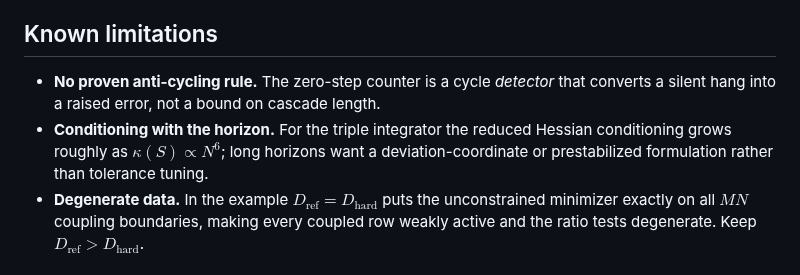
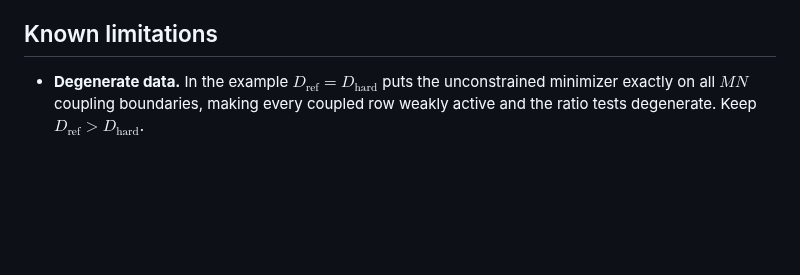
Before and after one commit to HSaleki/Semi-disitributed-Optimization-method-for-MPC, a Markdown page: README.md, the part around the change. Drawn GitHub-style; blank space fills up the shorter version.

```diff
--- a/README.md
+++ b/README.md
@@ -165,11 +165,6 @@ the exact call.
 
 ## Known limitations
 
-- **No proven anti-cycling rule.** The zero-step counter is a cycle *detector* that converts a
-  silent hang into a raised error, not a bound on cascade length.
-- **Conditioning with the horizon.** For the triple integrator the reduced Hessian conditioning
-  grows roughly as $\kappa(S) \propto N^6$; long horizons want a deviation-coordinate or
-  prestabilized formulation rather than tolerance tuning.
 - **Degenerate data.** In the example $D_{\text{ref}} = D_{\text{hard}}$ puts the unconstrained
   minimizer exactly on all $MN$ coupling boundaries, making every coupled row weakly active and the
   ratio tests degenerate. Keep $D_{\text{ref}} > D_{\text{hard}}$.
```
